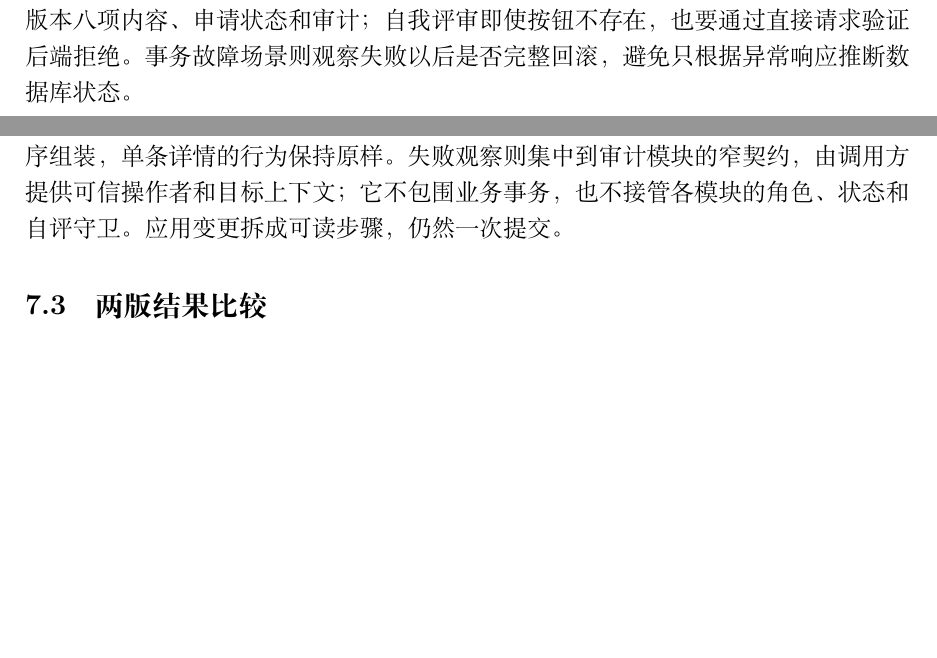
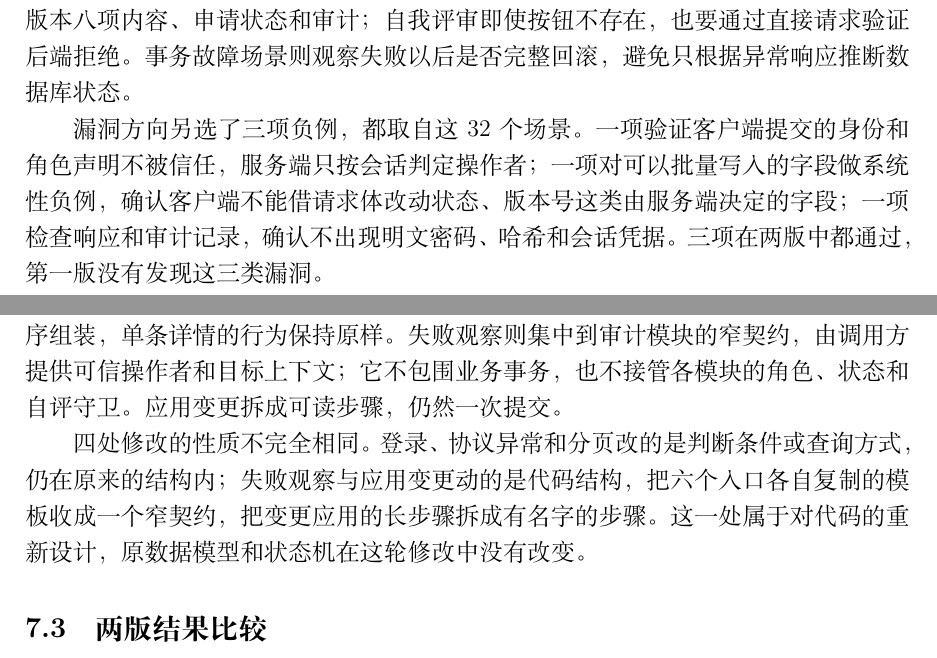
Before and after one commit to hechuxielianli/xjtu-rms-coursework, a LaTeX document (report/RMS_软件系统分析与设计作业2.tex): two parts of pages 17 and 20 of 22, joined at a grey line, cut so that both start at the same text, the shorter picture padded with empty space. Compiled offline with XeLaTeX.

Commit message:
Close three gaps against the assignment's wording
2.2 asks for an analysis of code quality, defects and vulnerabilities.
The report covered the first two; the vulnerability dimension was only
disclaimed as untested. Three negative scenarios among the 32 --
untrusted client identity claims, mass-assignment field boundary, and
credential leakage across responses and audit records -- now appear in
6.1, and the uncovered-scope row in 6.2 says "beyond those three"
instead of implying nothing was checked.

2.2 also asks for the code to be redesigned. 7.2 now separates the four
changes: three stay within the existing structure, while the failure
observation and apply changes alter code structure and count as the
redesign.

2.2 asks to design the multi-agent architecture. 5.2 now states what
each role leaves behind for the next stage to check against, matching
the artifacts under docs/requirements and docs/experiment.

Numbers, citations, labels and commands are unchanged apart from one
restatement of the 32 scenarios. Rebuilt PDF is 22 pages, no new
warnings.

```diff
--- a/report/RMS_软件系统分析与设计作业2.tex
+++ b/report/RMS_软件系统分析与设计作业2.tex
@@ -482,6 +486,12 @@ V2，当前指针却仍是 V1，用户会看到相互矛盾的结果。因此应
 八项内容、申请状态和审计；自我评审即使按钮不存在，也要通过直接请求验证后端拒绝。
 事务故障场景则观察失败以后是否完整回滚，避免只根据异常响应推断数据库状态。
 
+漏洞方向另选了三项负例，都取自这 32 个场景。一项验证客户端提交的身份和角色声明
+不被信任，服务端只按会话判定操作者；一项对可以批量写入的字段做系统性负例，确认
+客户端不能借请求体改动状态、版本号这类由服务端决定的字段；一项检查响应和审计
+记录，确认不出现明文密码、哈希和会话凭据。三项在两版中都通过，第一版没有发现
+这三类漏洞。
+
 \subsection{第一版结果}
 应用 V1 的 32 个代表场景中，31 项通过，1 项失败，阻塞为零。两条浏览器旅程和
 已执行的状态、权限及事务反例未显示业务结构被破坏，但这不能替代未运行范围。
@@ -585,6 +595,11 @@ V2，当前指针却仍是 V1，用户会看到相互矛盾的结果。因此应
 可信操作者和目标上下文；它不包围业务事务，也不接管各模块的角色、状态和自评
 守卫。应用变更拆成可读步骤，仍然一次提交。
 
+四处修改的性质不完全相同。登录、协议异常和分页改的是判断条件或查询方式，仍在
+原来的结构内；失败观察与应用变更动的是代码结构，把六个入口各自复制的模板收成
+一个窄契约，把变更应用的长步骤拆成有名字的步骤。这一处属于对代码的重新设计，
+原数据模型和状态机在这轮修改中没有改变。
+
 \subsection{两版结果比较}
 两版使用相同的 32 个原设计场景、预期和运行脚本。应用 V1 为 31 项通过、1 项失败，
 应用 V2 为 32 项通过、零失败，原来的登录失败场景在第二版通过。运行结果、补充
```
Also changed, not shown: report/RMS_软件系统分析与设计作业2.pdf, report/RMS_软件系统分析与设计作业2.tex (10 more changed lines).
